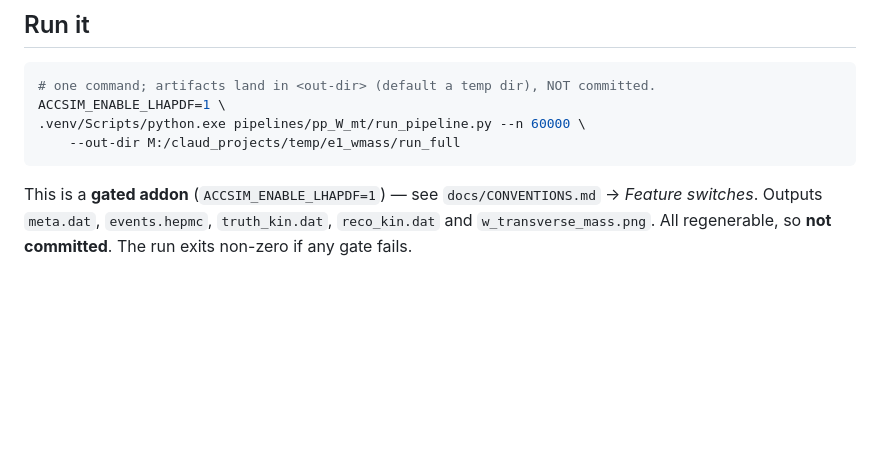
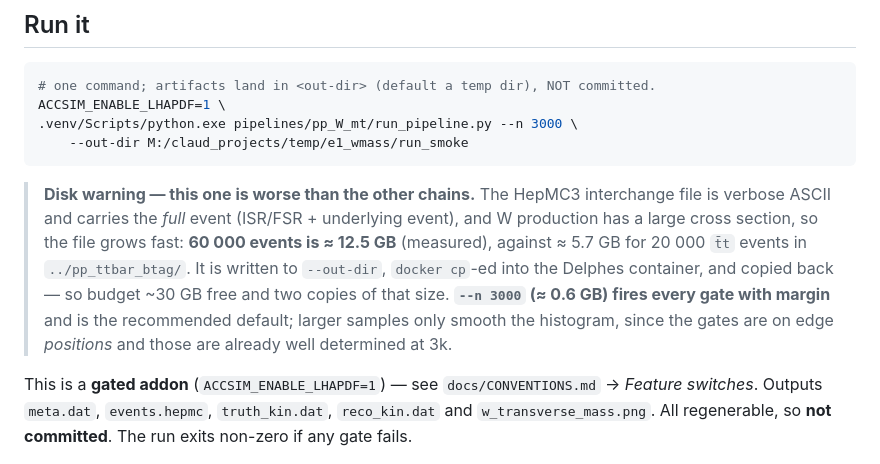
Before and after one commit to BoykoNeov/particle-accelerator, a Markdown page: pipelines/pp_W_mt/README.md, the part around the change. GitHub-like rendering; blank space fills up the shorter version.

Commit message:
docs: E1 — warn about the 12.5 GB HepMC file, recommend --n 3000
Measured: 60k W events produce a 12.5 GB HepMC3 interchange file, over twice
the 5.7 GB the ttbar chain warns about at 20k, since W production has a large
cross section and the file carries the full event as verbose ASCII. It is then
docker cp-ed in both directions.

Switch the README's headline command to --n 3000 (~0.6 GB), which fires every
gate with margin: the gates are on edge positions, which are already well
determined at 3k, so a larger sample only smooths the histogram.

Co-Authored-By: Claude Opus 4.8 (1M context) <noreply@anthropic.com>
Claude-Session: https://claude.ai/code/session_01MTCG6WrnT41VW5RYNW7bSX

````diff
--- a/pipelines/pp_W_mt/README.md
+++ b/pipelines/pp_W_mt/README.md
@@ -118,9 +118,19 @@ reco `m_T` would be meaningless.
 ```bash
 # one command; artifacts land in <out-dir> (default a temp dir), NOT committed.
 ACCSIM_ENABLE_LHAPDF=1 \
-.venv/Scripts/python.exe pipelines/pp_W_mt/run_pipeline.py --n 60000 \
-    --out-dir M:/claud_projects/temp/e1_wmass/run_full
+.venv/Scripts/python.exe pipelines/pp_W_mt/run_pipeline.py --n 3000 \
+    --out-dir M:/claud_projects/temp/e1_wmass/run_smoke
 ```
+
+> **Disk warning — this one is worse than the other chains.** The HepMC3
+> interchange file is verbose ASCII and carries the *full* event (ISR/FSR +
+> underlying event), and W production has a large cross section, so the file grows
+> fast: **60 000 events is ≈ 12.5 GB** (measured), against ≈ 5.7 GB for 20 000
+> `t̄t` events in `../pp_ttbar_btag/`. It is written to `--out-dir`, `docker cp`-ed
+> into the Delphes container, and copied back — so budget ~30 GB free and two
+> copies of that size. **`--n 3000` (≈ 0.6 GB) fires every gate with margin** and is
+> the recommended default; larger samples only smooth the histogram, since the
+> gates are on edge *positions* and those are already well determined at 3k.
 
 This is a **gated addon** (`ACCSIM_ENABLE_LHAPDF=1`) — see
 `docs/CONVENTIONS.md` → *Feature switches*. Outputs `meta.dat`, `events.hepmc`,
````
